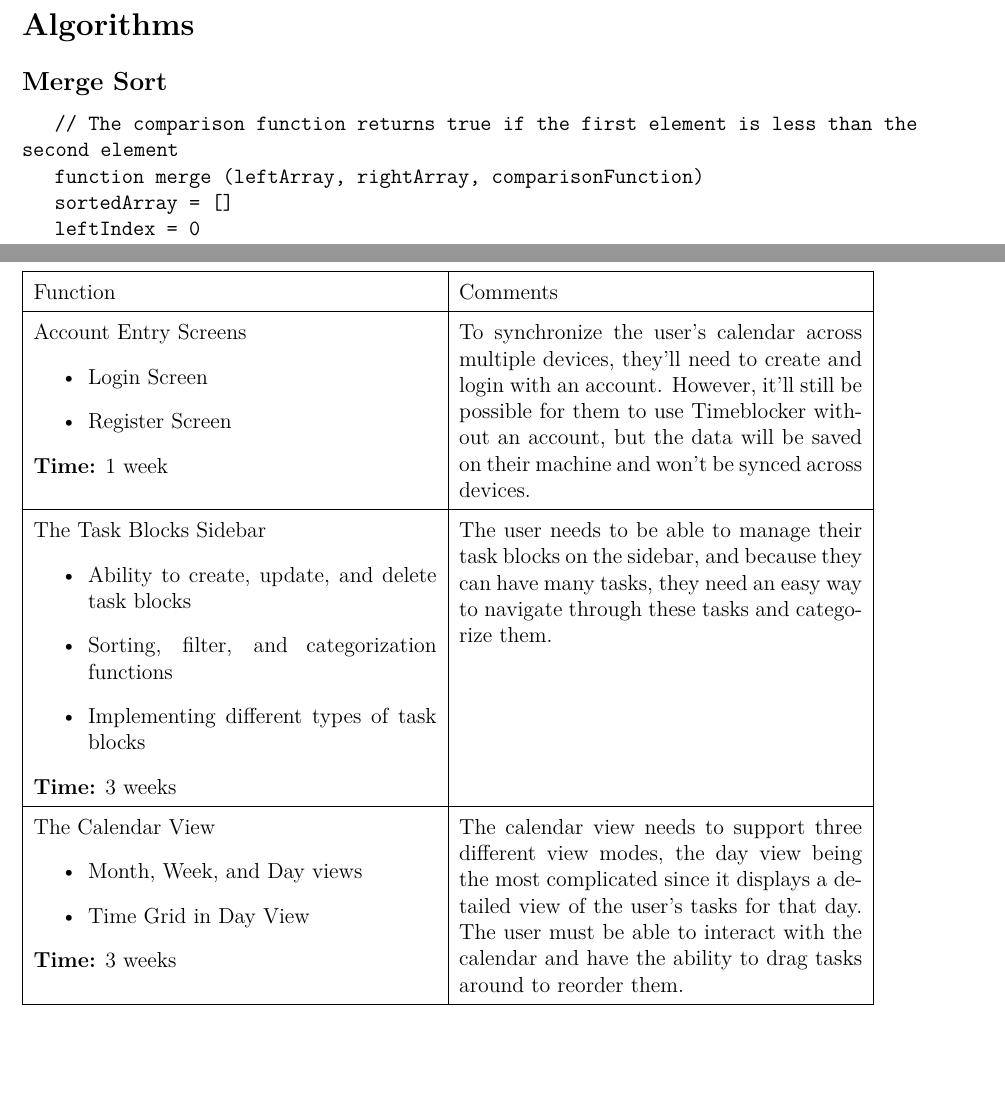
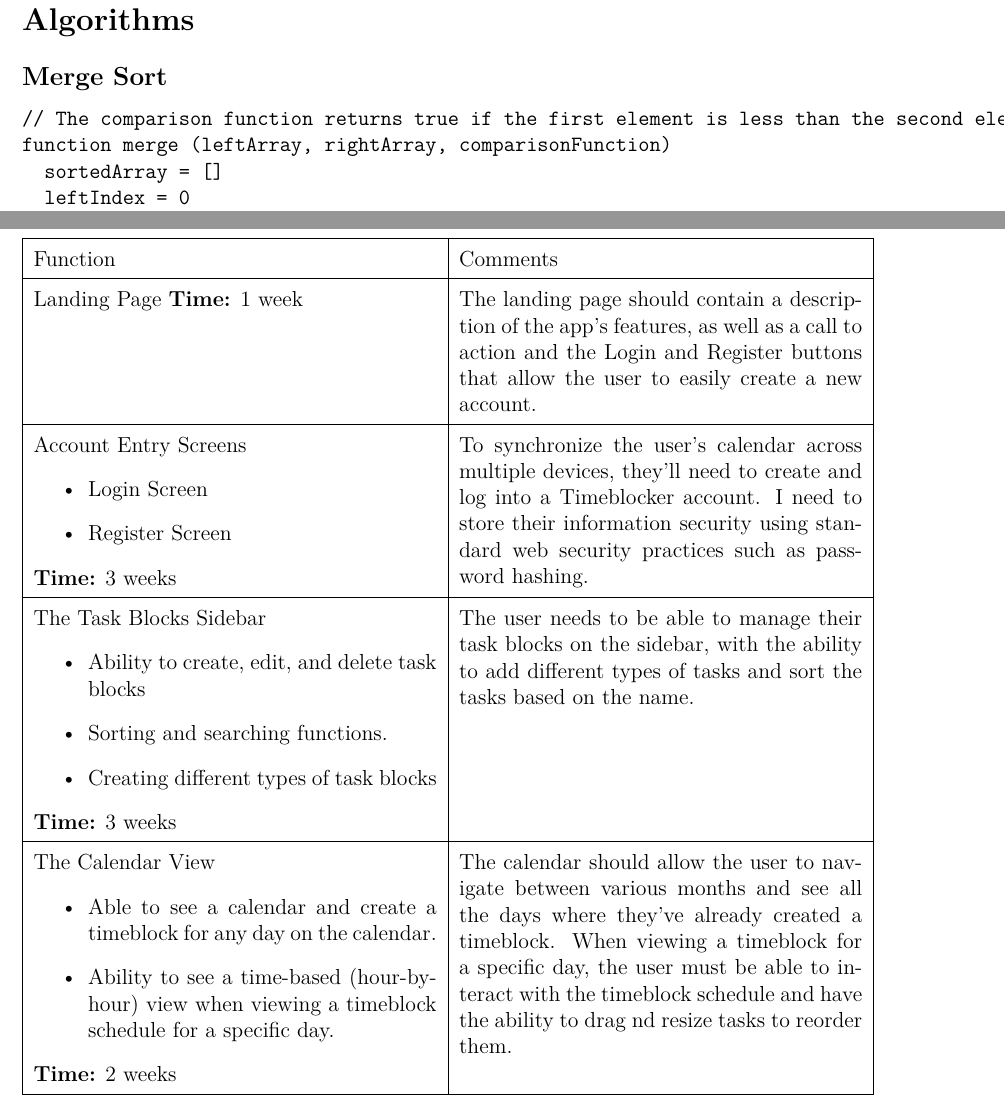
Before and after one commit to leonsilicon/timeblocker, a LaTeX document (docs/Crit_B_Design.tex): two parts of pages 6 and 8 of 8 before the commit and two parts of pages 7 and 8 of 8 after it, joined at a grey line, cut so that both start at the same text, the shorter picture padded with empty space. Compiled offline with XeLaTeX; a missing font is replaced by an installed copy or a similar font.

```diff
--- a/docs/Crit_B_Design.tex
+++ b/docs/Crit_B_Design.tex
@@ -78,35 +78,39 @@
   Function
    & Comments
   \\\hline
+  Landing Page
+  \medskip
+  \textbf{Time:} 1 week
+  &
+  The landing page should contain a description of the app's features, as well as a call to action and the Login and Register buttons that allow the user to easily create a new account.
+  \\\hline
   Account Entry Screens
   \begin{itemize}
     \item Login Screen
     \item Register Screen
   \end{itemize}
-	\textbf{Time:} 1 week
+  \textbf{Time:} 3 weeks
    &
-	To synchronize the user's calendar across multiple devices, they’ll need to create and login with an account.
-	However, it'll still be possible for them to use Timeblocker without an account, but the data will be saved on their machine and won’t be synced across devices.
+  To synchronize the user's calendar across multiple devices, they’ll need to create and log into a Timeblocker account. I need to store their information security using standard web security practices such as password hashing.
   \\\hline
   The Task Blocks Sidebar
   \begin{itemize}
-		\item Ability to create, update, and delete task blocks
-		\item Sorting, filter, and categorization functions
-		\item Implementing different types of task blocks
+    \item Ability to create, edit, and delete task blocks
+    \item Sorting and searching functions.
+    \item Creating different types of task blocks
   \end{itemize}
   \textbf{Time:} 3 weeks
    &
-	The user needs to be able to manage their task blocks on the sidebar, and because they can have many tasks, they need an easy way to navigate through these tasks and categorize them.
+  The user needs to be able to manage their task blocks on the sidebar, with the ability to add different types of tasks and sort the tasks based on the name.
   \\\hline
   The Calendar View
   \begin{itemize}
-		\item Month, Week, and Day views
-		\item Time Grid in Day View
+    \item Able to see a calendar and create a timeblock for any day on the calendar.
+    \item Ability to see a time-based (hour-by-hour) view when viewing a timeblock schedule for a specific day.
   \end{itemize}
-	\textbf{Time:} 3 weeks
+  \textbf{Time:} 2 weeks
    &
-	The calendar view needs to support three different view modes, the day view being the most complicated since it displays a detailed view of the user’s tasks for that day.
-	The user must be able to interact with the calendar and have the ability to drag tasks around to reorder them.
+  The calendar should allow the user to navigate between various months and see all the days where they've already created a timeblock. When viewing a timeblock for a specific day, the user must be able to interact with the timeblock schedule and have the ability to drag nd resize tasks to reorder them.
   \\\hline
 \end{tabularx}
 
```
Also changed, not shown: docs/Crit_B_Design.tex (8 more changed lines), 2 other files. Lines whose indentation alone changed are shown as unchanged.
